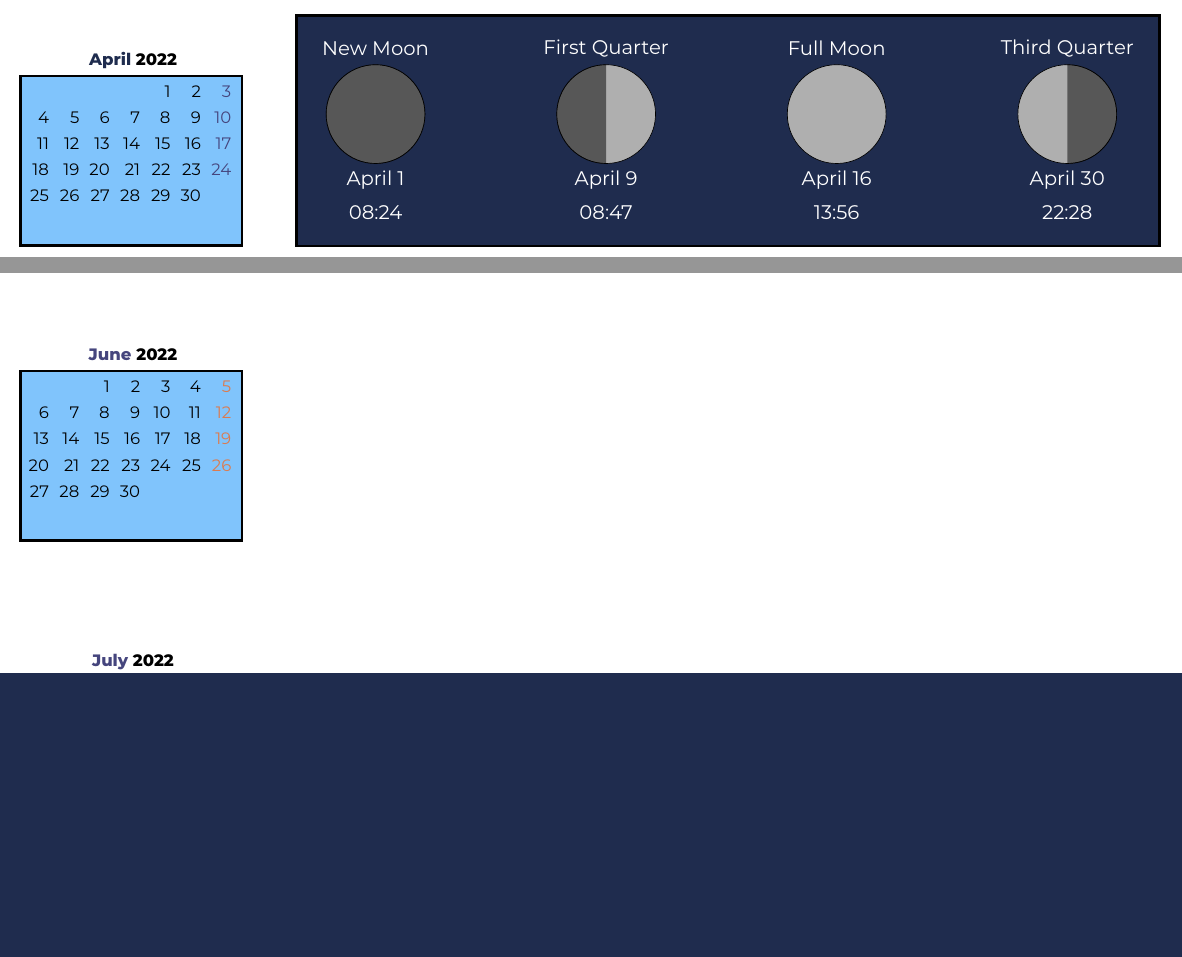
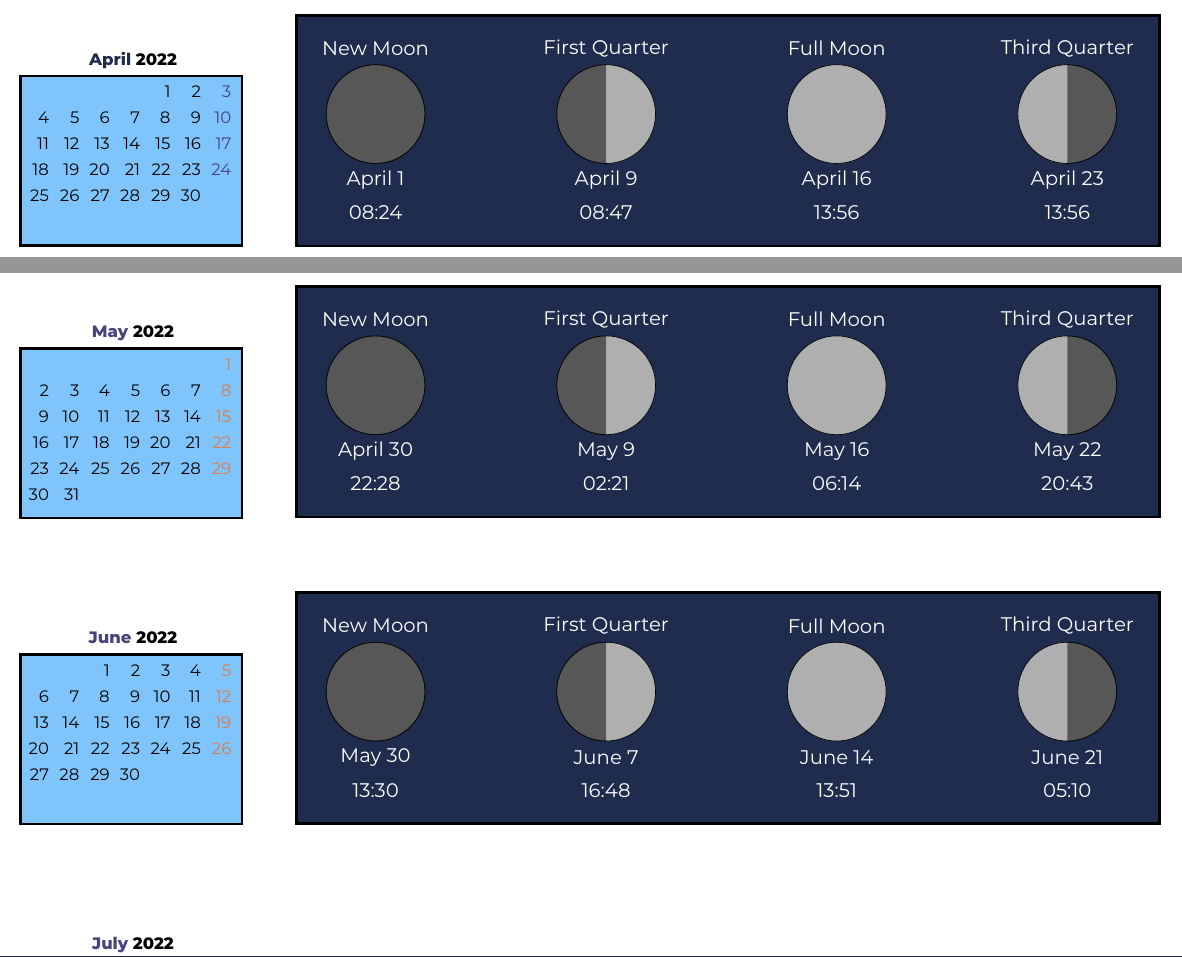
Before and after one commit to ulaulaman/tikzdraw, a LaTeX document (calendar/calendar2022.tex): two parts of pages 1 and 2 of 3, joined at a grey line, cut so that both start at the same text, the shorter picture padded with empty space. Compiled offline with XeLaTeX.

Commit message:
Calendario 2022: aggiunte fasi lunari fino al 21 giugno

```diff
--- a/calendar/calendar2022.tex
+++ b/calendar/calendar2022.tex
@@ -187,9 +187,65 @@
 			\calendar [dates=2022-05-01 to 2022-05-last];
 		\end{scope}
 		%
+		\begin{scope}[scale=0.7,shift={(0,0.6)}]
+			\draw [fill=space,ultra thick] (3.8,8) rectangle (30,1);
+			%
+			\foreach \c in {1,3,...,7}
+			{
+				\draw [fill=moon] (2.7 + \c*3.5,5) circle (1.5cm);
+			}
+			\draw [fill=black, opacity=0.5] (2.7 + 3.5,5) circle (1.5cm);
+			\draw [fill=black, opacity=0.5] (2.7 + 3*3.5,5) [partial ellipse=90:270:1.5 and 1.5];
+			\draw [fill=black, opacity=0.5] (2.7 + 7*3.5,5) [partial ellipse=-90:90:1.5 and 1.5];
+			%
+			\node at (2.7 + 3.5,7) {\textcolor{white}{\fontsize{17}{18}\selectfont New Moon}};
+			\node at (2.7 + 3.5,3) {\textcolor{white}{\fontsize{17}{18}\selectfont April 30}};
+			\node at (2.7 + 3.5,2) {\textcolor{white}{\fontsize{17}{18}\selectfont 22:28}};
+			%
+			\node at (2.7 + 3*3.5,7) {\textcolor{white}{\fontsize{17}{18}\selectfont First Quarter}};
+			\node at (2.7 + 3*3.5,3) {\textcolor{white}{\fontsize{17}{18}\selectfont May 9}};
+			\node at (2.7 + 3*3.5,2) {\textcolor{white}{\fontsize{17}{18}\selectfont 02:21}};
+			%
+			\node at (2.7 + 5*3.5,7) {\textcolor{white}{\fontsize{17}{18}\selectfont Full Moon}};
+			\node at (2.7 + 5*3.5,3) {\textcolor{white}{\fontsize{17}{18}\selectfont May 16}};
+			\node at (2.7 + 5*3.5,2) {\textcolor{white}{\fontsize{17}{18}\selectfont 06:14}};
+			%
+			\node at (2.7 + 7*3.5,7) {\textcolor{white}{\fontsize{17}{18}\selectfont Third Quarter}};
+			\node at (2.7 + 7*3.5,3) {\textcolor{white}{\fontsize{17}{18}\selectfont May 22}};
+			\node at (2.7 + 7*3.5,2) {\textcolor{white}{\fontsize{17}{18}\selectfont 20:43}};
+		\end{scope}
+		%
 		\begin{scope}[shift={(-1,-3)}]
 			\draw [ultra thick, fill=earth!50!white] (-2.2,1.2) rectangle (2.5,-2.4);
 			\calendar [dates=2022-06-01 to 2022-06-last];
+		\end{scope}
+		%
+		\begin{scope}[scale=0.7,shift={(0,-8.7)}]
+			\draw [fill=space,ultra thick] (3.8,8) rectangle (30,1);
+			%
+			\foreach \c in {1,3,...,7}
+			{
+				\draw [fill=moon] (2.7 + \c*3.5,5) circle (1.5cm);
+			}
+			\draw [fill=black, opacity=0.5] (2.7 + 3.5,5) circle (1.5cm);
+			\draw [fill=black, opacity=0.5] (2.7 + 3*3.5,5) [partial ellipse=90:270:1.5 and 1.5];
+			\draw [fill=black, opacity=0.5] (2.7 + 7*3.5,5) [partial ellipse=-90:90:1.5 and 1.5];
+			%
+			\node at (2.7 + 3.5,7) {\textcolor{white}{\fontsize{17}{18}\selectfont New Moon}};
+			\node at (2.7 + 3.5,3) {\textcolor{white}{\fontsize{17}{18}\selectfont May 30}};
+			\node at (2.7 + 3.5,2) {\textcolor{white}{\fontsize{17}{18}\selectfont 13:30}};
+			%
+			\node at (2.7 + 3*3.5,7) {\textcolor{white}{\fontsize{17}{18}\selectfont First Quarter}};
+			\node at (2.7 + 3*3.5,3) {\textcolor{white}{\fontsize{17}{18}\selectfont June 7}};
+			\node at (2.7 + 3*3.5,2) {\textcolor{white}{\fontsize{17}{18}\selectfont 16:48}};
+			%
+			\node at (2.7 + 5*3.5,7) {\textcolor{white}{\fontsize{17}{18}\selectfont Full Moon}};
+			\node at (2.7 + 5*3.5,3) {\textcolor{white}{\fontsize{17}{18}\selectfont June 14}};
+			\node at (2.7 + 5*3.5,2) {\textcolor{white}{\fontsize{17}{18}\selectfont 13:51}};
+			%
+			\node at (2.7 + 7*3.5,7) {\textcolor{white}{\fontsize{17}{18}\selectfont Third Quarter}};
+			\node at (2.7 + 7*3.5,3) {\textcolor{white}{\fontsize{17}{18}\selectfont June 21}};
+			\node at (2.7 + 7*3.5,2) {\textcolor{white}{\fontsize{17}{18}\selectfont 05:10}};
 		\end{scope}
 		%
 		\begin{scope}[shift={(-1,-9.5)}]
```
Also changed, not shown: calendar/calendar2022.pdf, calendar/calendar2022.tex (4 more changed lines).
